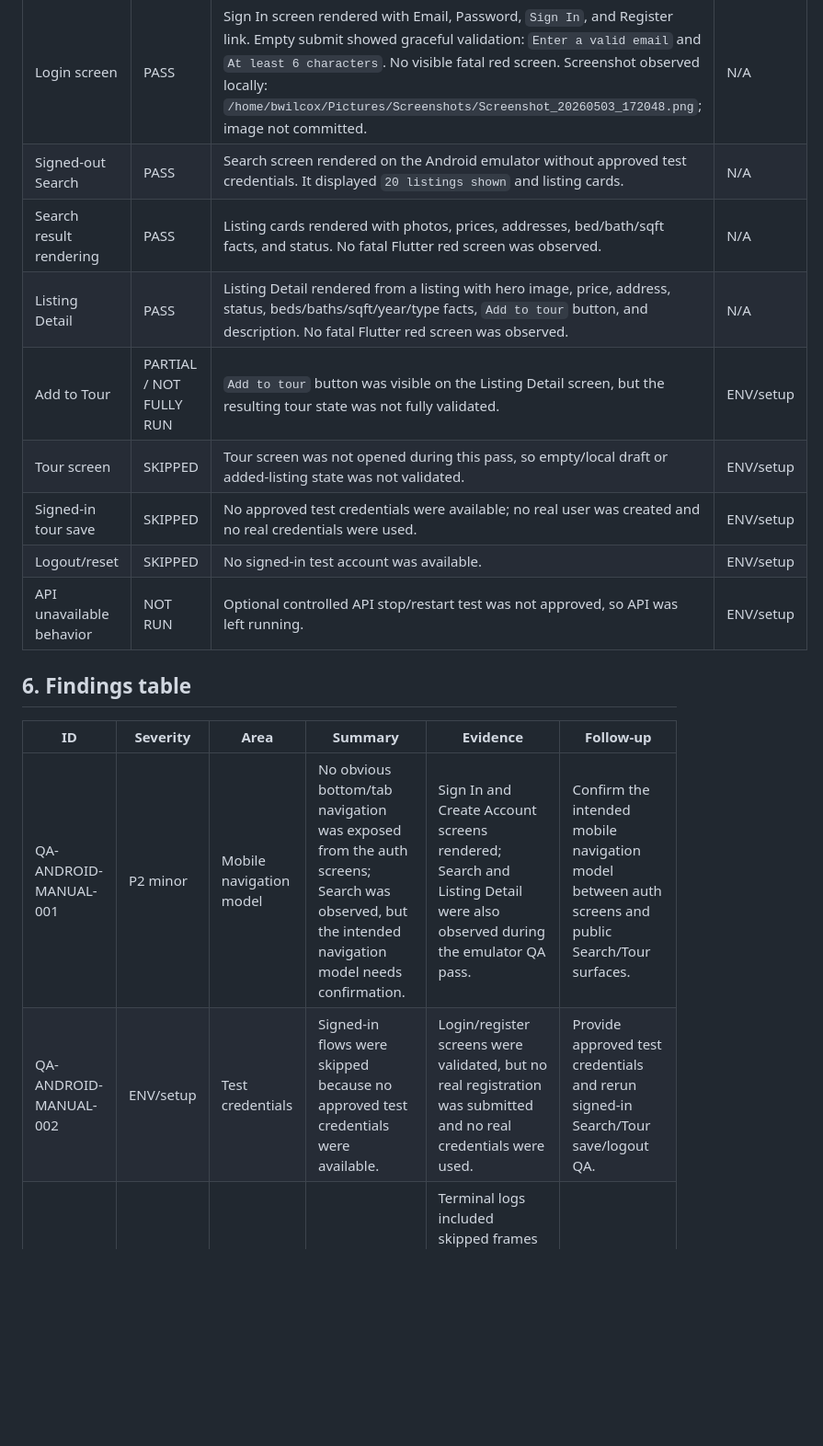
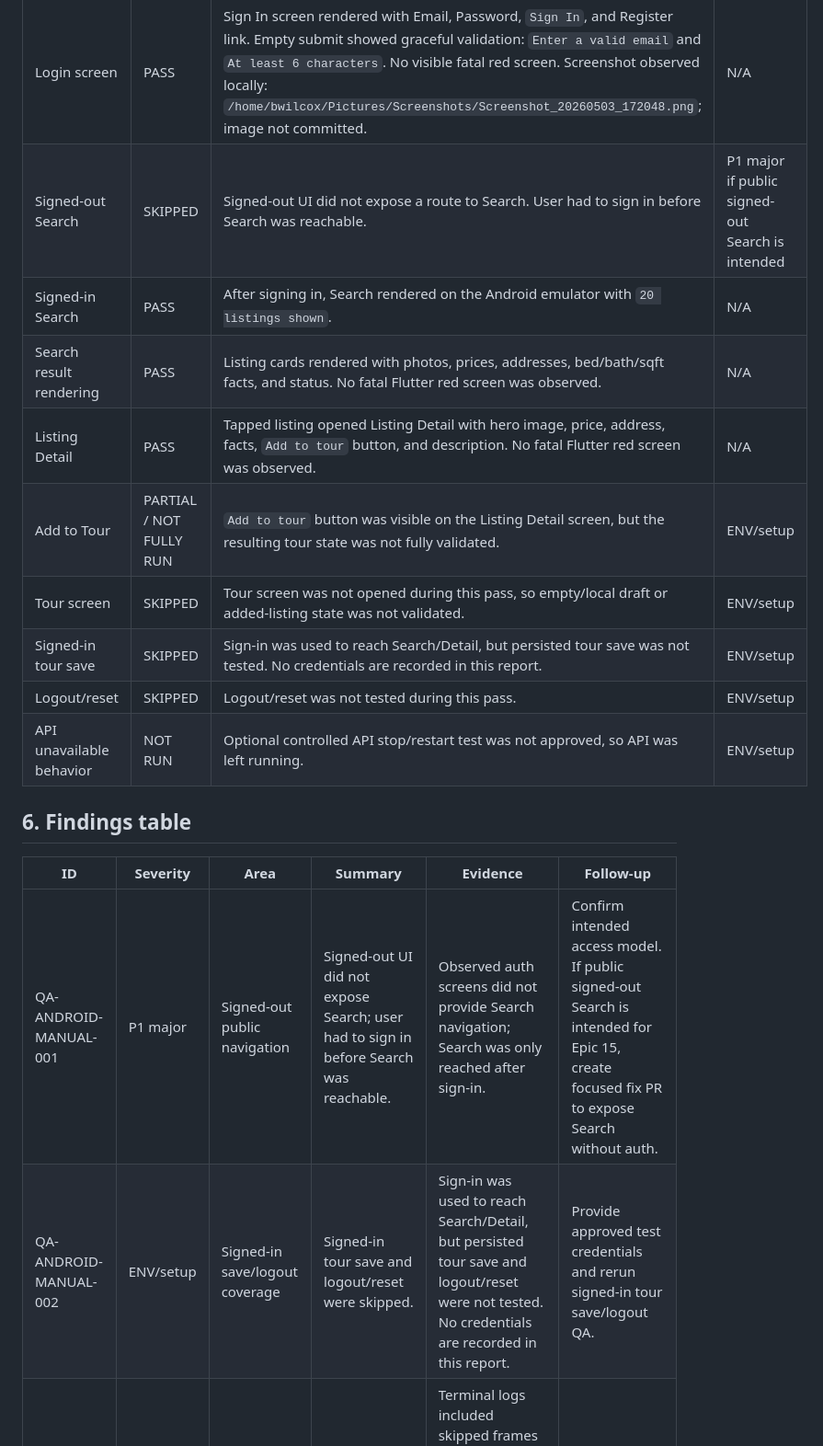
Before and after one commit to xocliwb-afk/project-x-whitelabel, a Markdown page: docs/qa/MOBILE_ANDROID_MANUAL_QA_2026-05-03.md, the part around one of its changes. Shown at 92% size. Rendered like a GitHub page; blank space fills up the shorter version.

Commit message:
docs(qa): reconcile signed-in Android search results

```diff
--- a/docs/qa/MOBILE_ANDROID_MANUAL_QA_2026-05-03.md
+++ b/docs/qa/MOBILE_ANDROID_MANUAL_QA_2026-05-03.md
@@ -40,21 +40,22 @@
 | App boot / brand bootstrap | PASS | App installed and launched on Pixel_6_API_36 / `emulator-5554`. First visible screen was Sign In (`Welcome Back`). Previous app configuration error did not appear. No fatal Flutter red screen visible. Screenshot observed locally: `/home/bwilcox/Pictures/Screenshots/Screenshot_20260503_171855.png`; image not committed. | N/A |
 | Create Account screen | PASS | Register link opened Create Account. Email, Password, Display Name, Phone, `Create Account`, and Sign In link were visible. No visible layout overflow or fatal red screen. Screenshot observed locally: `/home/bwilcox/Pictures/Screenshots/Screenshot_20260503_171953.png`; image not committed. | N/A |
 | Login screen | PASS | Sign In screen rendered with Email, Password, `Sign In`, and Register link. Empty submit showed graceful validation: `Enter a valid email` and `At least 6 characters`. No visible fatal red screen. Screenshot observed locally: `/home/bwilcox/Pictures/Screenshots/Screenshot_20260503_172048.png`; image not committed. | N/A |
-| Signed-out Search | PASS | Search screen rendered on the Android emulator without approved test credentials. It displayed `20 listings shown` and listing cards. | N/A |
+| Signed-out Search | SKIPPED | Signed-out UI did not expose a route to Search. User had to sign in before Search was reachable. | P1 major if public signed-out Search is intended |
+| Signed-in Search | PASS | After signing in, Search rendered on the Android emulator with `20 listings shown`. | N/A |
 | Search result rendering | PASS | Listing cards rendered with photos, prices, addresses, bed/bath/sqft facts, and status. No fatal Flutter red screen was observed. | N/A |
-| Listing Detail | PASS | Listing Detail rendered from a listing with hero image, price, address, status, beds/baths/sqft/year/type facts, `Add to tour` button, and description. No fatal Flutter red screen was observed. | N/A |
+| Listing Detail | PASS | Tapped listing opened Listing Detail with hero image, price, address, facts, `Add to tour` button, and description. No fatal Flutter red screen was observed. | N/A |
 | Add to Tour | PARTIAL / NOT FULLY RUN | `Add to tour` button was visible on the Listing Detail screen, but the resulting tour state was not fully validated. | ENV/setup |
 | Tour screen | SKIPPED | Tour screen was not opened during this pass, so empty/local draft or added-listing state was not validated. | ENV/setup |
-| Signed-in tour save | SKIPPED | No approved test credentials were available; no real user was created and no real credentials were used. | ENV/setup |
-| Logout/reset | SKIPPED | No signed-in test account was available. | ENV/setup |
+| Signed-in tour save | SKIPPED | Sign-in was used to reach Search/Detail, but persisted tour save was not tested. No credentials are recorded in this report. | ENV/setup |
+| Logout/reset | SKIPPED | Logout/reset was not tested during this pass. | ENV/setup |
 | API unavailable behavior | NOT RUN | Optional controlled API stop/restart test was not approved, so API was left running. | ENV/setup |
 
 ## 6. Findings table
 
 | ID | Severity | Area | Summary | Evidence | Follow-up |
 | --- | --- | --- | --- | --- | --- |
-| QA-ANDROID-MANUAL-001 | P2 minor | Mobile navigation model | No obvious bottom/tab navigation was exposed from the auth screens; Search was observed, but the intended navigation model needs confirmation. | Sign In and Create Account screens rendered; Search and Listing Detail were also observed during the emulator QA pass. | Confirm the intended mobile navigation model between auth screens and public Search/Tour surfaces. |
-| QA-ANDROID-MANUAL-002 | ENV/setup | Test credentials | Signed-in flows were skipped because no approved test credentials were available. | Login/register screens were validated, but no real registration was submitted and no real credentials were used. | Provide approved test credentials and rerun signed-in Search/Tour save/logout QA. |
+| QA-ANDROID-MANUAL-001 | P1 major | Signed-out public navigation | Signed-out UI did not expose Search; user had to sign in before Search was reachable. | Observed auth screens did not provide Search navigation; Search was only reached after sign-in. | Confirm intended access model. If public signed-out Search is intended for Epic 15, create focused fix PR to expose Search without auth. |
+| QA-ANDROID-MANUAL-002 | ENV/setup | Signed-in save/logout coverage | Signed-in tour save and logout/reset were skipped. | Sign-in was used to reach Search/Detail, but persisted tour save and logout/reset were not tested. No credentials are recorded in this report. | Provide approved test credentials and rerun signed-in tour save/logout QA. |
 | QA-ANDROID-MANUAL-003 | P3 polish | Android runtime logs | Non-fatal startup/input jank logs were observed. | Terminal logs included skipped frames and IME animation `JANK_COMPOSER` warnings; app remained alive and no fatal Flutter red screen was visible. | Monitor startup/input performance after core functional QA is complete. |
 
 ## 7. Skipped items / limitations
```
Also changed, not shown: other parts of docs/qa/MOBILE_ANDROID_MANUAL_QA_2026-05-03.md (+3 -3 lines).
